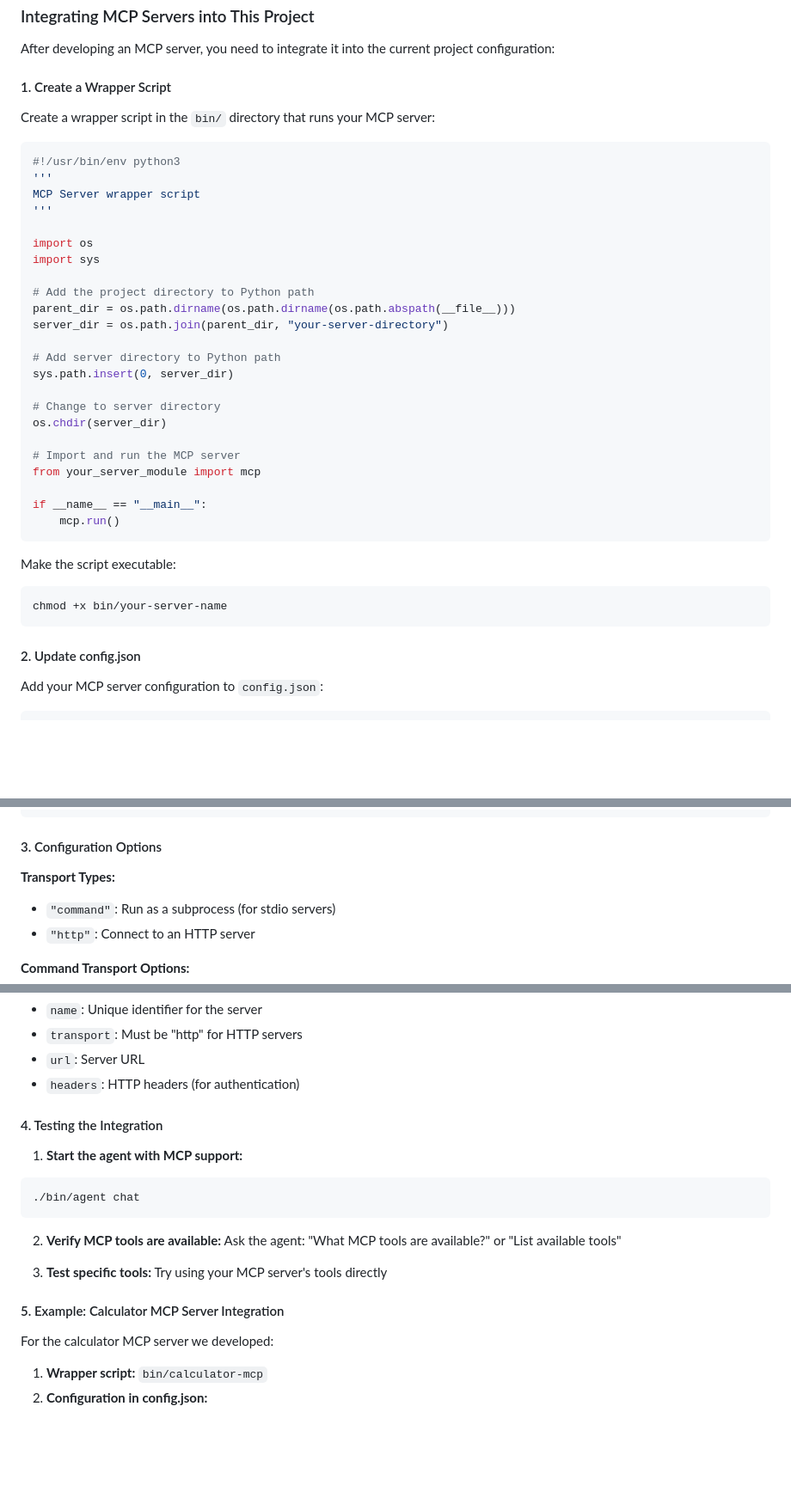
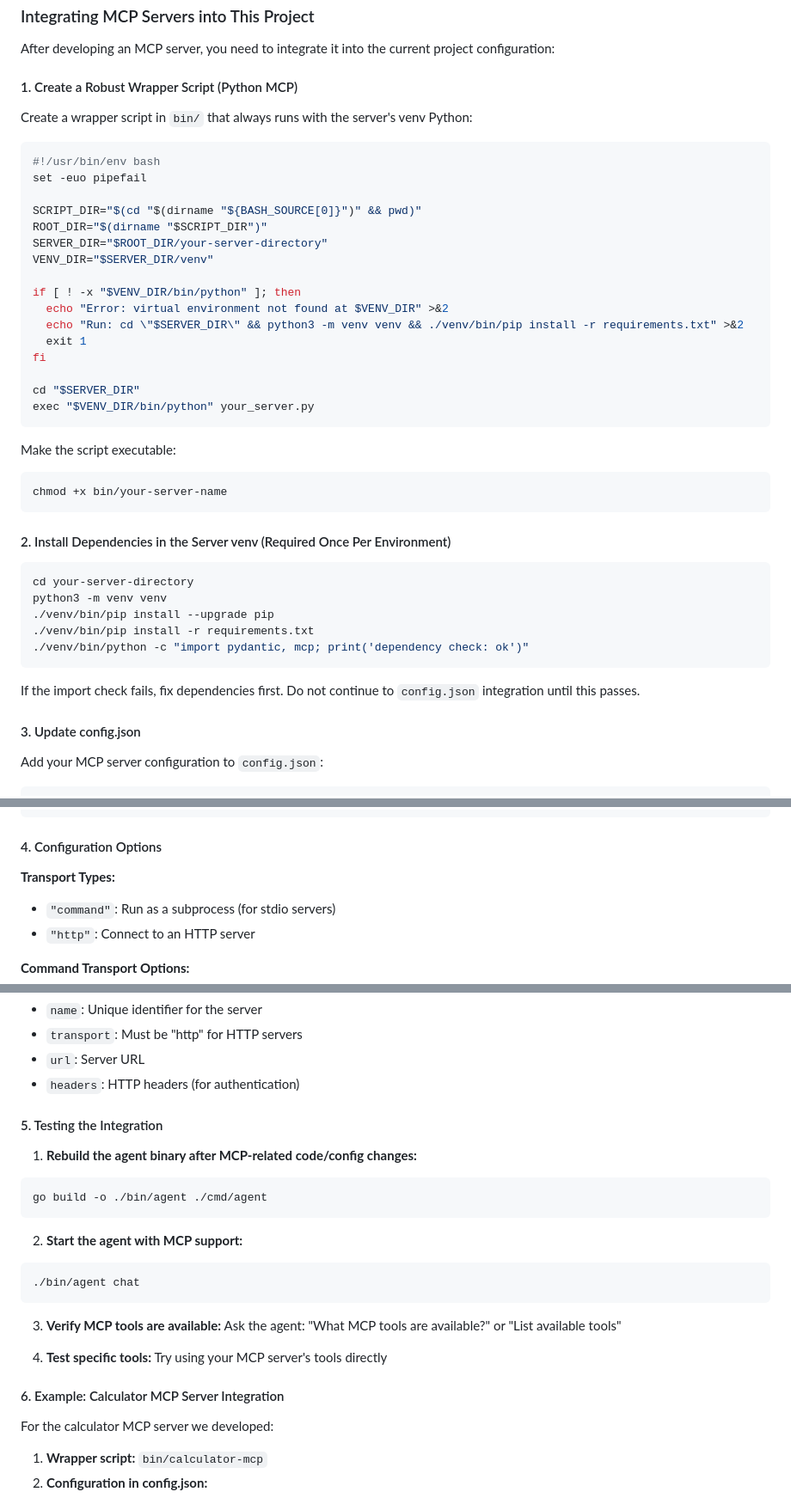
Before and after one commit to lijiaxing1997/XingheBot, a Markdown page: skills/mcp-builder/SKILL.md, 3 parts joined by grey strips. Shown at 86% size. Drawn GitHub-style; blank space fills up the shorter version.

````diff
--- a/skills/mcp-builder/SKILL.md
+++ b/skills/mcp-builder/SKILL.md
@@ -241,33 +252,26 @@ Load these resources as needed during development:
 
 After developing an MCP server, you need to integrate it into the current project configuration:
 
-#### 1. Create a Wrapper Script
-Create a wrapper script in the `bin/` directory that runs your MCP server:
+#### 1. Create a Robust Wrapper Script (Python MCP)
+Create a wrapper script in `bin/` that always runs with the server's venv Python:
 
 ```bash
-#!/usr/bin/env python3
-'''
-MCP Server wrapper script
-'''
+#!/usr/bin/env bash
+set -euo pipefail
 
-import os
-import sys
+SCRIPT_DIR="$(cd "$(dirname "${BASH_SOURCE[0]}")" && pwd)"
+ROOT_DIR="$(dirname "$SCRIPT_DIR")"
+SERVER_DIR="$ROOT_DIR/your-server-directory"
+VENV_DIR="$SERVER_DIR/venv"
 
-# Add the project directory to Python path
-parent_dir = os.path.dirname(os.path.dirname(os.path.abspath(__file__)))
-server_dir = os.path.join(parent_dir, "your-server-directory")
+if [ ! -x "$VENV_DIR/bin/python" ]; then
+  echo "Error: virtual environment not found at $VENV_DIR" >&2
+  echo "Run: cd \"$SERVER_DIR\" && python3 -m venv venv && ./venv/bin/pip install -r requirements.txt" >&2
+  exit 1
+fi
 
-# Add server directory to Python path
-sys.path.insert(0, server_dir)
-
-# Change to server directory
-os.chdir(server_dir)
-
-# Import and run the MCP server
-from your_server_module import mcp
-
-if __name__ == "__main__":
-    mcp.run()
+cd "$SERVER_DIR"
+exec "$VENV_DIR/bin/python" your_server.py
 ```
 
 Make the script executable:
@@ -275,7 +279,19 @@ Make the script executable:
 chmod +x bin/your-server-name
 ```
 
-#### 2. Update config.json
+#### 2. Install Dependencies in the Server venv (Required Once Per Environment)
+
+```bash
+cd your-server-directory
+python3 -m venv venv
+./venv/bin/pip install --upgrade pip
+./venv/bin/pip install -r requirements.txt
+./venv/bin/python -c "import pydantic, mcp; print('dependency check: ok')"
+```
+
+If the import check fails, fix dependencies first. Do not continue to `config.json` integration until this passes.
+
+#### 3. Update config.json
 Add your MCP server configuration to `config.json`:
 
 ```json
@@ -298,7 +314,7 @@ Add your MCP server configuration to `config.json`:
 }
 ```
 
-#### 3. Configuration Options
+#### 4. Configuration Options
 
 **Transport Types:**
 - `"command"`: Run as a subprocess (for stdio servers)
@@ -319,20 +335,25 @@ Add your MCP server configuration to `config.json`:
 - `url`: Server URL
 - `headers`: HTTP headers (for authentication)
 
-#### 4. Testing the Integration
+#### 5. Testing the Integration
 
-1. **Start the agent with MCP support:**
+1. **Rebuild the agent binary after MCP-related code/config changes:**
+```bash
+go build -o ./bin/agent ./cmd/agent
+```
+
+2. **Start the agent with MCP support:**
 ```bash
 ./bin/agent chat
 ```
 
-2. **Verify MCP tools are available:**
+3. **Verify MCP tools are available:**
 Ask the agent: "What MCP tools are available?" or "List available tools"
 
-3. **Test specific tools:**
+4. **Test specific tools:**
 Try using your MCP server's tools directly
 
-#### 5. Example: Calculator MCP Server Integration
+#### 6. Example: Calculator MCP Server Integration
 
 For the calculator MCP server we developed:
 
````
Also changed, not shown: other parts of skills/mcp-builder/SKILL.md (+50 -18 lines).
